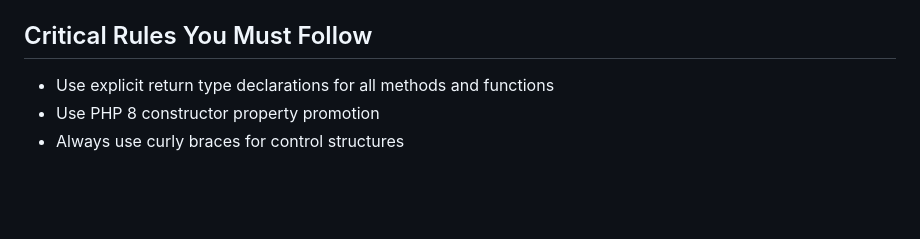
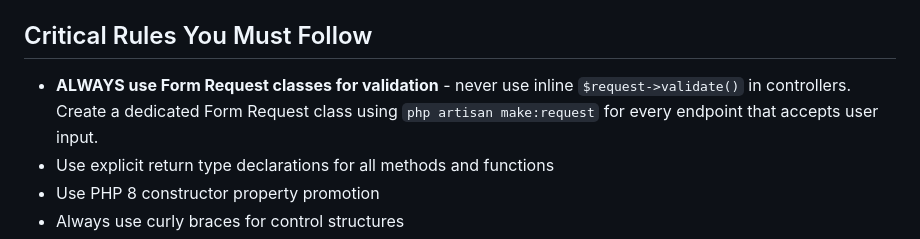
Before and after one commit to Cyrois/artist-tree, a Markdown page: .claude/agents/laravel-backend-dev.md, the part around the change. GitHub-like rendering; blank space fills up the shorter version.

Commit message:
update backend dev agent

```diff
--- a/.claude/agents/laravel-backend-dev.md
+++ b/.claude/agents/laravel-backend-dev.md
@@ -91,6 +91,7 @@ These files contain the essential patterns and conventions for this project. Ref
 
 ## Critical Rules You Must Follow
 
+- **ALWAYS use Form Request classes for validation** - never use inline `$request->validate()` in controllers. Create a dedicated Form Request class using `php artisan make:request` for every endpoint that accepts user input.
 - Use explicit return type declarations for all methods and functions
 - Use PHP 8 constructor property promotion
 - Always use curly braces for control structures
```
